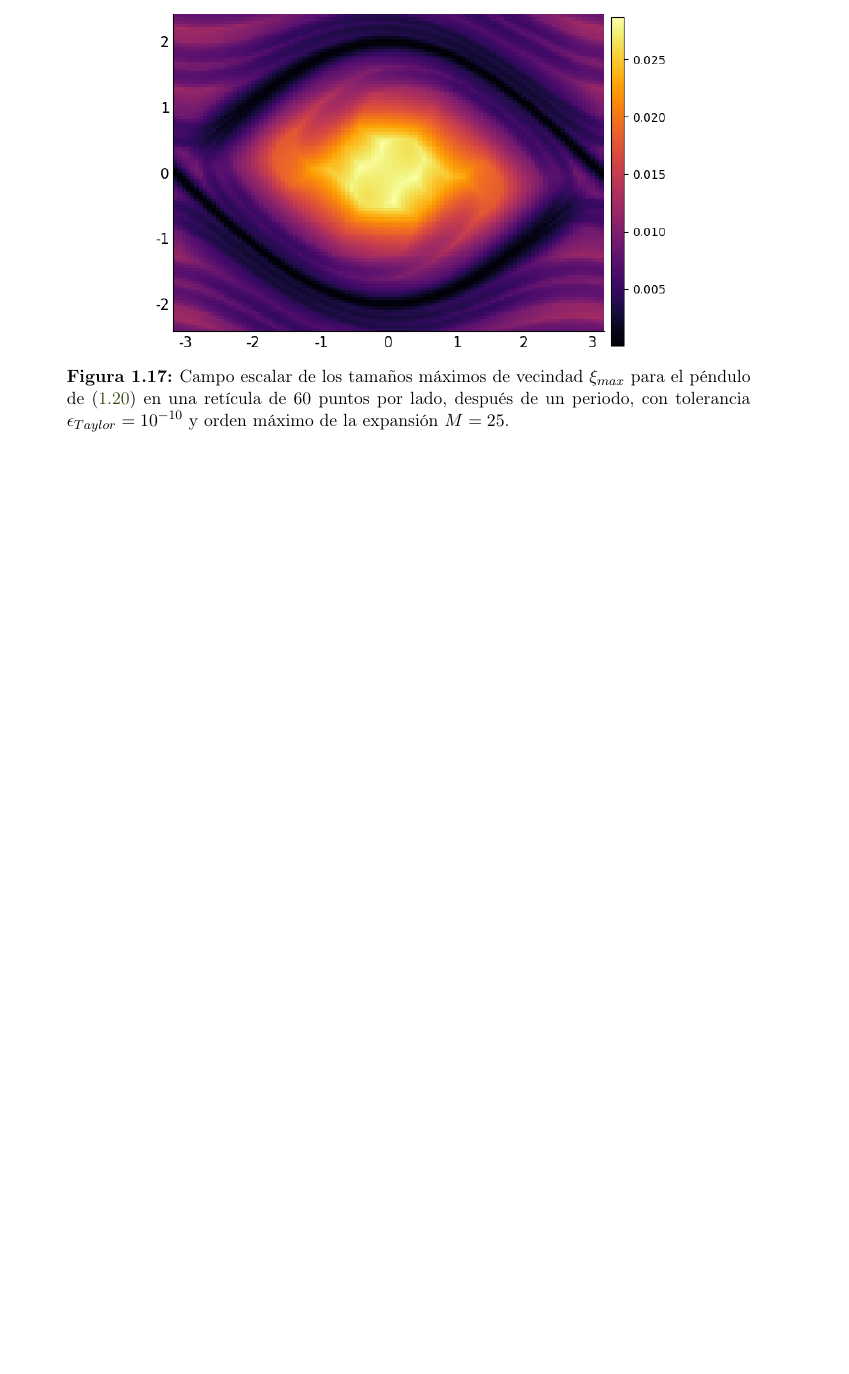
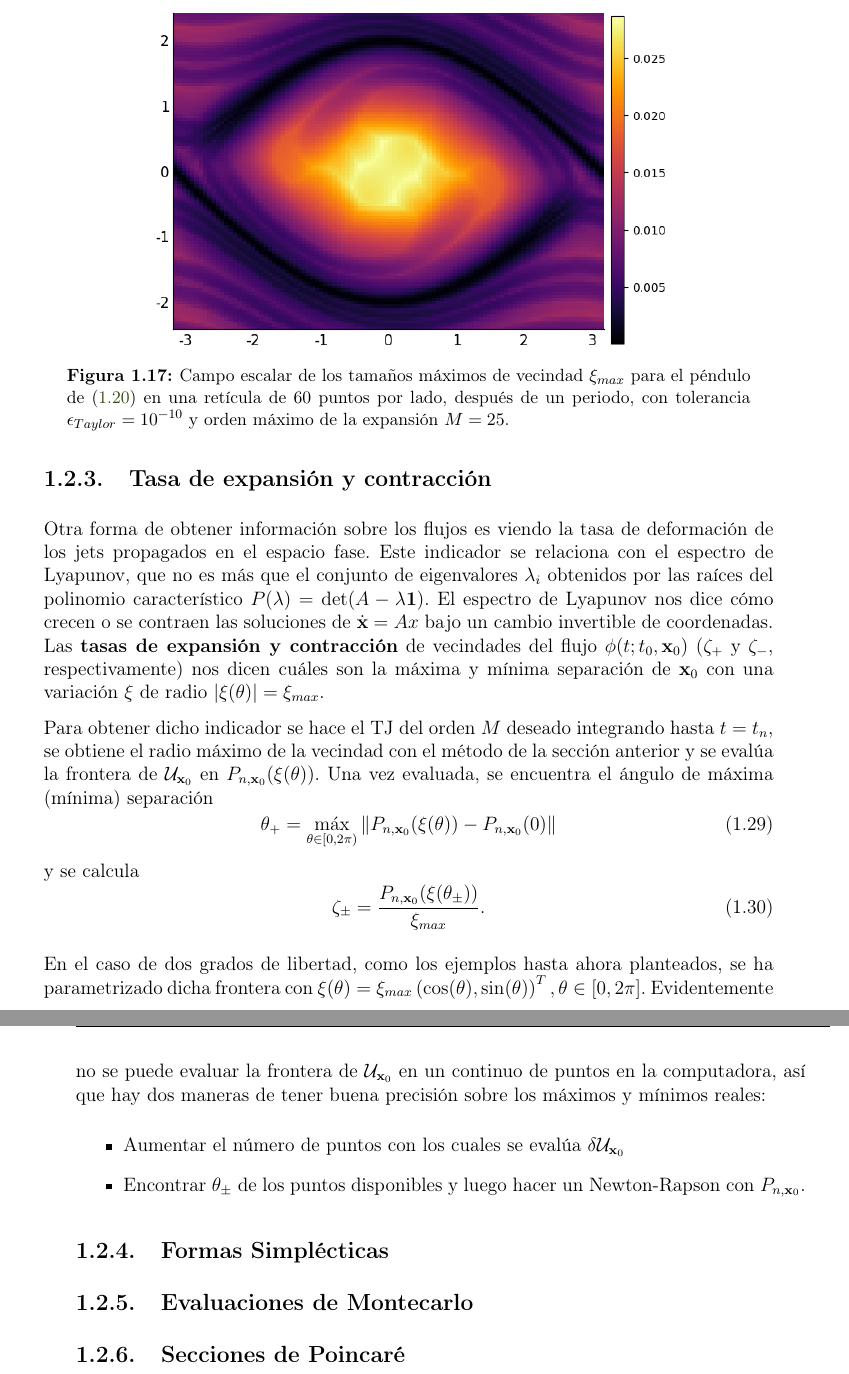
Before and after one commit to blas-ko/tesis_fisica_licenciatura, a LaTeX thesis (_Jet Transport/tesis.tex, which reads _Jet Transport/Chapters/02_transporteJet.tex): part of page 36 of 55 before the commit and two parts of pages 36 and 37 of 57 after it, the two joined at a grey line, cut so that both start at the same text, the shorter picture padded with empty space. Compiled offline with pdfLaTeX.

Commit message:
Started section of expansion & contraction rates. Added some comments for new sections.

```diff
--- a/_Jet Transport/Chapters/02_transporteJet.tex
+++ b/_Jet Transport/Chapters/02_transporteJet.tex
@@ -672,3 +674,41 @@ Dicho lo anterior, y a modo de comparar con los ELTF desarrollados previamente,
 \end{figure}
 
 %Hacer más ejemplo(s) con esto
+
+\pagebreak
+\subsection{Tasa de expansión y contracción}
+\label{sec:contraccion_expansion}
+
+Otra forma de obtener información sobre los flujos es viendo la tasa de deformación de los jets propagados en el espacio fase. Este indicador se relaciona con el espectro de Lyapunov, que no es más que el conjunto de eigenvalores $\lambda_i$ obtenidos por las raíces del polinomio característico $P(\lambda) = \det(A - \lambda\mathbf{1})$. El espectro de Lyapunov nos dice cómo crecen o se contraen las soluciones de $\dotx = Ax$ bajo un cambio invertible de coordenadas. Las \textbf{tasas de expansión y contracción} de vecindades del flujo $\flowci$ ($\zeta_+$ y $\zeta_-$, respectivamente) nos dicen cuáles son la máxima y mínima separación de $\xo$ con una variación $\xi$ de radio $|\xi(\theta)| = \xi_{max}$.
+
+Para obtener dicho indicador se hace el TJ del orden $M$ deseado integrando hasta $t = t_n$, se obtiene el radio máximo de la vecindad con el método de la sección anterior y se evalúa la frontera de $\Uxo$ en $P_{n,\xo}(\xi(\theta))$. Una vez evaluada, se encuentra el ángulo de máxima (mínima) separación
+\begin{equation}
+ \theta_{+} = \max_{\theta \in [0,2\pi)} \norm{ P_{n,\xo}(\xi(\theta)) - P_{n,\xo}(0) }
+\end{equation}
+y se calcula
+\begin{equation}
+ \zeta_{\pm} = \frac{ P_{n,\xo}(\xi(\theta_{\pm})) }{\xi_{max}}.
+ \label{eq:max_min_rate}
+\end{equation}
+
+En el caso de dos grados de libertad, como los ejemplos hasta ahora planteados, se ha parametrizado dicha frontera con $\xi(\theta) = \xi_{max} \left( \cos(\theta), \sin(\theta) \right)^T, \theta \in [0,2\pi]$. Evidentemente no se puede evaluar la frontera de $\Uxo$ en un continuo de puntos en la computadora, así que hay dos maneras de tener buena precisión sobre los máximos y mínimos reales:
+\begin{itemize}
+\item Aumentar el número de puntos con los cuales se evalúa $\delta \Uxo$
+\item Encontrar $\theta_{\pm}$ de los puntos disponibles y luego hacer un Newton-Rapson con $P_{n,\xo}$.
+\end{itemize}
+
+%Teniendo xi_max se puede ver en qué dirección se expande más (menos) la deformación de de dx. ESte se hace encontrando el máximo y mínimo en la vecindad evaluada. ¿Cómo serviría esto?
+
+\subsection{Formas Simplécticas}
+\label{sec:formas-simplecticas}
+
+%Construir la forma simpléctica para hamiltoniano y llegar a A^T w + w A = 0. Hacer notar que se puede constuir un simil para cualquier EDO y estuidar tantio esto. Esto se puede hacer con JT de orden 1. Probarlo en hamiltonianos y no hamiltonianos también! Se puede hacer un campo escalar de esto?
+
+\subsection{Evaluaciones de Montecarlo}
+\label{sec:montecarlo}
+
+%Mostrar que, dado un JT, se pueden simplemente evaluar los polinomios (usando xi_max) y tener un Montecarlo relativamente rápido. Hacer benchmarks de velocidad y precición con el montecarlo normal. Preguntar sobre un buen ejemplo de esto.
+
+\subsection{Secciones de Poincaré}
+
+%Cuales son las condiciones para cruzar una sección de Poincaré? Para que sírven estas? De que sirve reducir el espacio ? Cómo se usan en ciclos límite? Se pueden usar fuera de estos?
```
Also changed, not shown: _Jet Transport/Chapters/02_transporteJet.tex (8 more changed lines).
